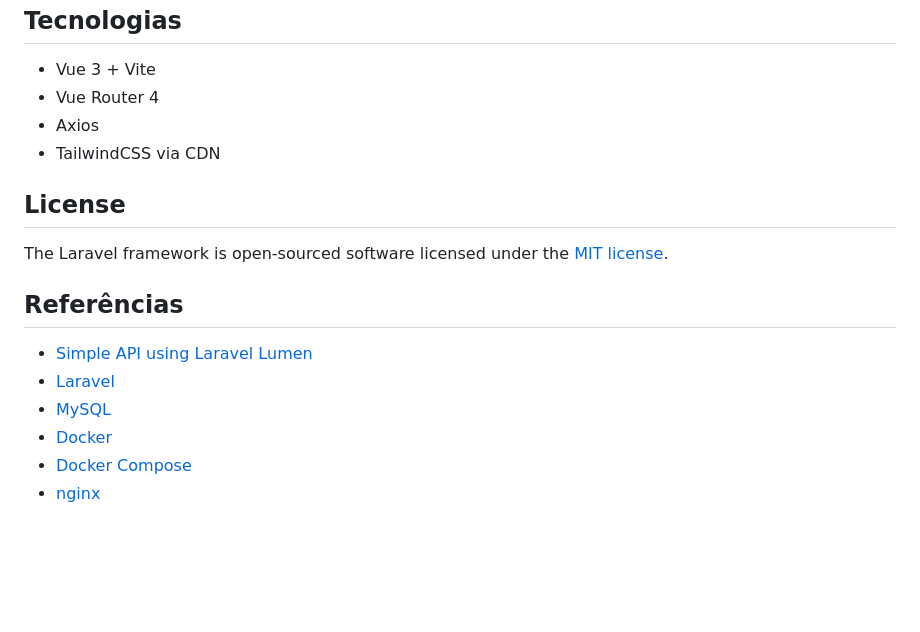
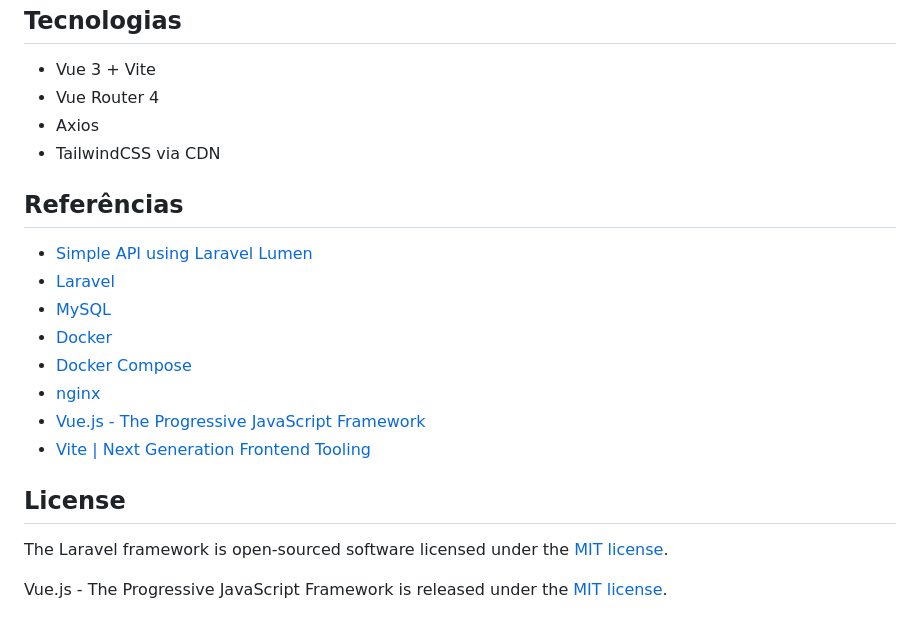
Before and after one commit to julianomacielferreira/effecti-code-challenge, a Markdown page: README.md, the part around the change. Drawn GitHub-style; blank space fills up the shorter version.

```diff
--- a/README.md
+++ b/README.md
@@ -1084,10 +1084,6 @@ Acesse http://localhost:5173
 - Axios
 - TailwindCSS via CDN
 
-## License
-
-The Laravel framework is open-sourced software licensed under the [MIT license](https://opensource.org/licenses/MIT).
-
 ## Referências
 
 - [Simple API using Laravel Lumen](https://github.com/julianomacielferreira/laravel-api-backend)
@@ -1096,3 +1092,11 @@ The Laravel framework is open-sourced software licensed under the [MIT license](
 - [Docker](https://www.docker.com/)
 - [Docker Compose](https://docs.docker.com/compose/install/)
 - [nginx](https://nginx.org/)
+- [Vue.js - The Progressive JavaScript Framework](https://vuejs.org/)
+- [Vite | Next Generation Frontend Tooling](https://vite.dev/)
+
+## License
+
+The Laravel framework is open-sourced software licensed under the [MIT license](https://opensource.org/licenses/MIT).
+
+Vue.js - The Progressive JavaScript Framework is released under the [MIT license](https://opensource.org/licenses/MIT).
```
